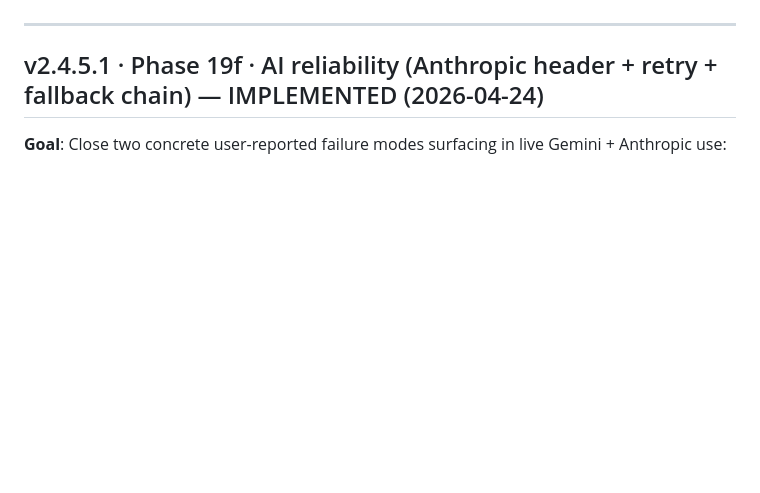
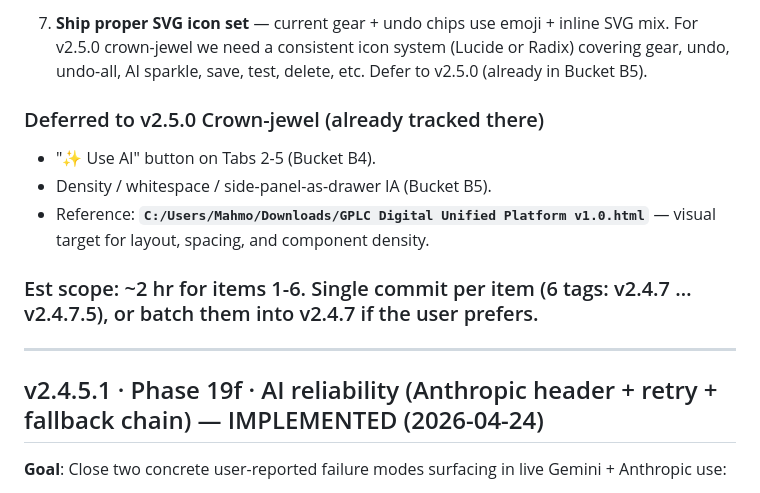
Before and after one commit to M-Alshamrani/dell-discovery-canvas, a Markdown page: docs/CHANGELOG_PLAN.md, the part around one of its changes. GitHub-like rendering; blank space fills up the shorter version.

```diff
--- a/docs/CHANGELOG_PLAN.md
+++ b/docs/CHANGELOG_PLAN.md
@@ -881,3 +914,12 @@ Per `feedback_foundational_testing.md` (saved this session): every future data-m
+7. **Ship proper SVG icon set** — current gear + undo chips use emoji + inline SVG mix. For v2.5.0 crown-jewel we need a consistent icon system (Lucide or Radix) covering gear, undo, undo-all, AI sparkle, save, test, delete, etc. Defer to v2.5.0 (already in Bucket B5).
+
+### Deferred to v2.5.0 Crown-jewel (already tracked there)
+
+- "✨ Use AI" button on Tabs 2-5 (Bucket B4).
+- Density / whitespace / side-panel-as-drawer IA (Bucket B5).
+- Reference: **`C:/Users/Mahmo/Downloads/GPLC Digital Unified Platform v1.0.html`** — visual target for layout, spacing, and component density.
+
+### Est scope: ~2 hr for items 1-6. Single commit per item (6 tags: v2.4.7 … v2.4.7.5), or batch them into v2.4.7 if the user prefers.
 
 ---
 
```
Also changed, not shown: other parts of docs/CHANGELOG_PLAN.md (+33 -0 lines), HANDOFF.md (+1 -0 lines).
